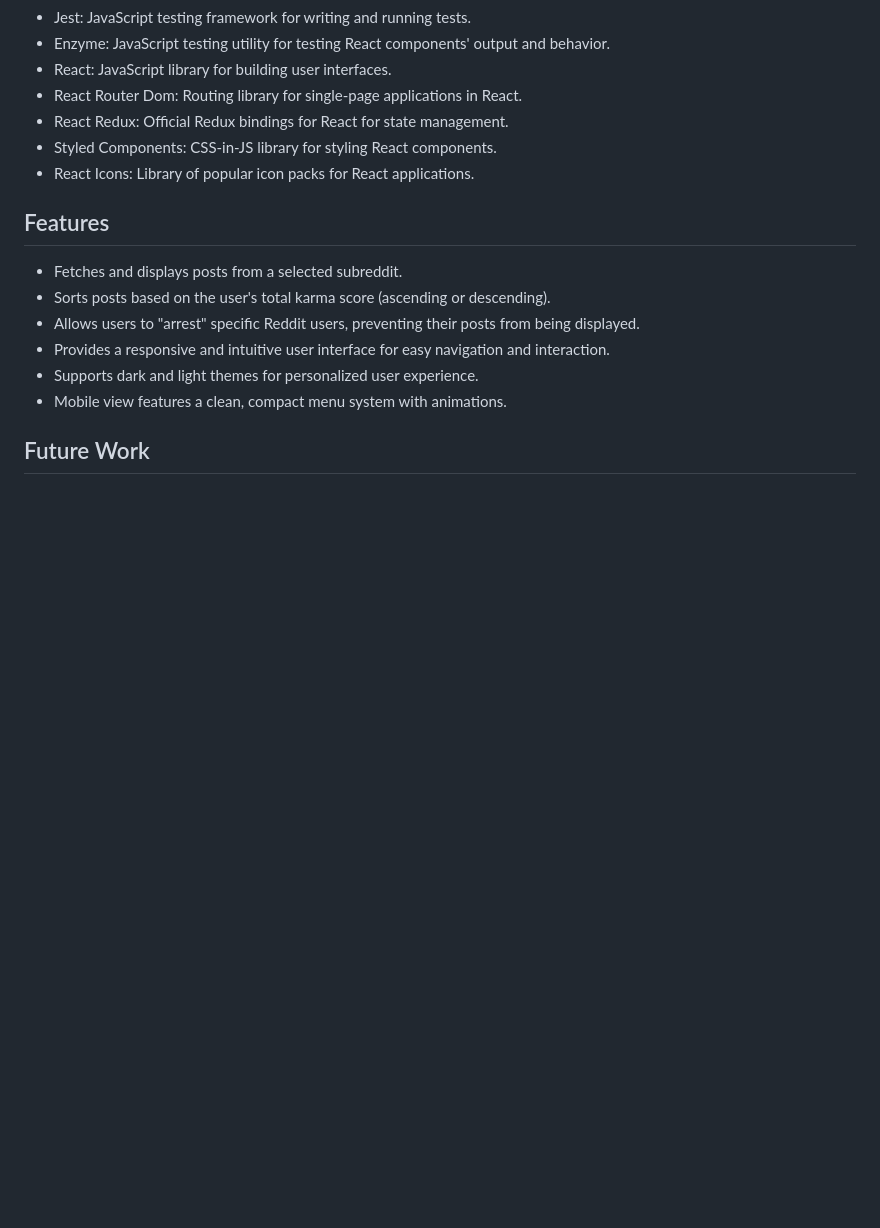
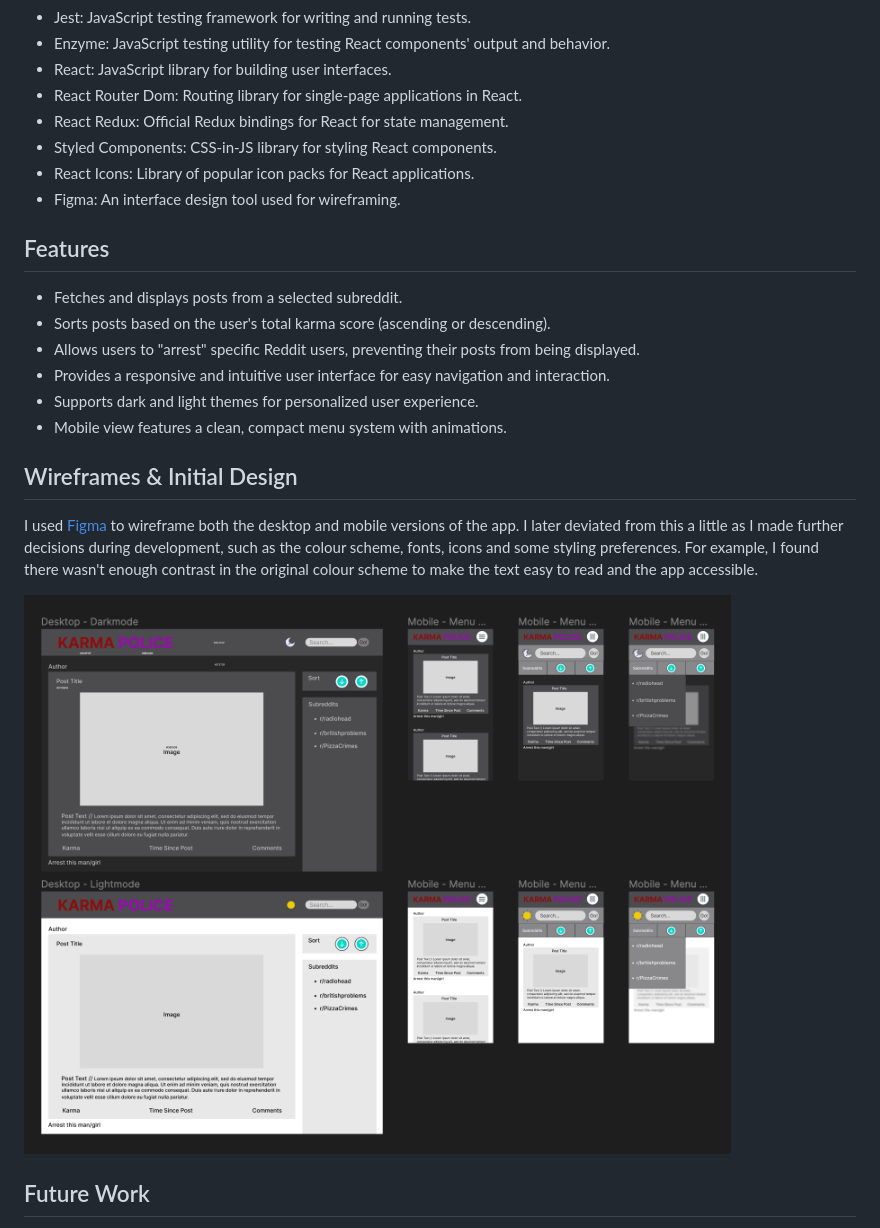
Before and after one commit to Jason-Duffy/karma-police, a Markdown page: README.md, the part around the change printed below. Rendered like a GitHub page; pictures changed too: docs/images/wireframes.png (added); blank space fills up the shorter version.

Commit message:
Added wireframes image to README

```diff
--- a/README.md
+++ b/README.md
@@ -14,6 +14,7 @@ Karma Police is a Reddit client that allows users to browse posts from a selecte
 - React Redux: Official Redux bindings for React for state management.
 - Styled Components: CSS-in-JS library for styling React components.
 - React Icons: Library of popular icon packs for React applications.
+- Figma: An interface design tool used for wireframing.
 
 ## Features
 
@@ -23,6 +24,12 @@ Karma Police is a Reddit client that allows users to browse posts from a selecte
 - Provides a responsive and intuitive user interface for easy navigation and interaction.
 - Supports dark and light themes for personalized user experience.
 - Mobile view features a clean, compact menu system with animations.
+
+## Wireframes & Initial Design
+
+I used [Figma](https://www.figma.com/) to wireframe both the desktop and mobile versions of the app. I later deviated from this a little as I made further decisions during development, such as the colour scheme, fonts, icons and some styling preferences. For example, I found there wasn't enough contrast in the original colour scheme to make the text easy to read and the app accessible.
+
+![Figma Wireframes for Karma Police](./docs/images/wireframes.png)
 
 ## Future Work
 
```
Also changed, not shown: other parts of README.md (+3 -3 lines).
